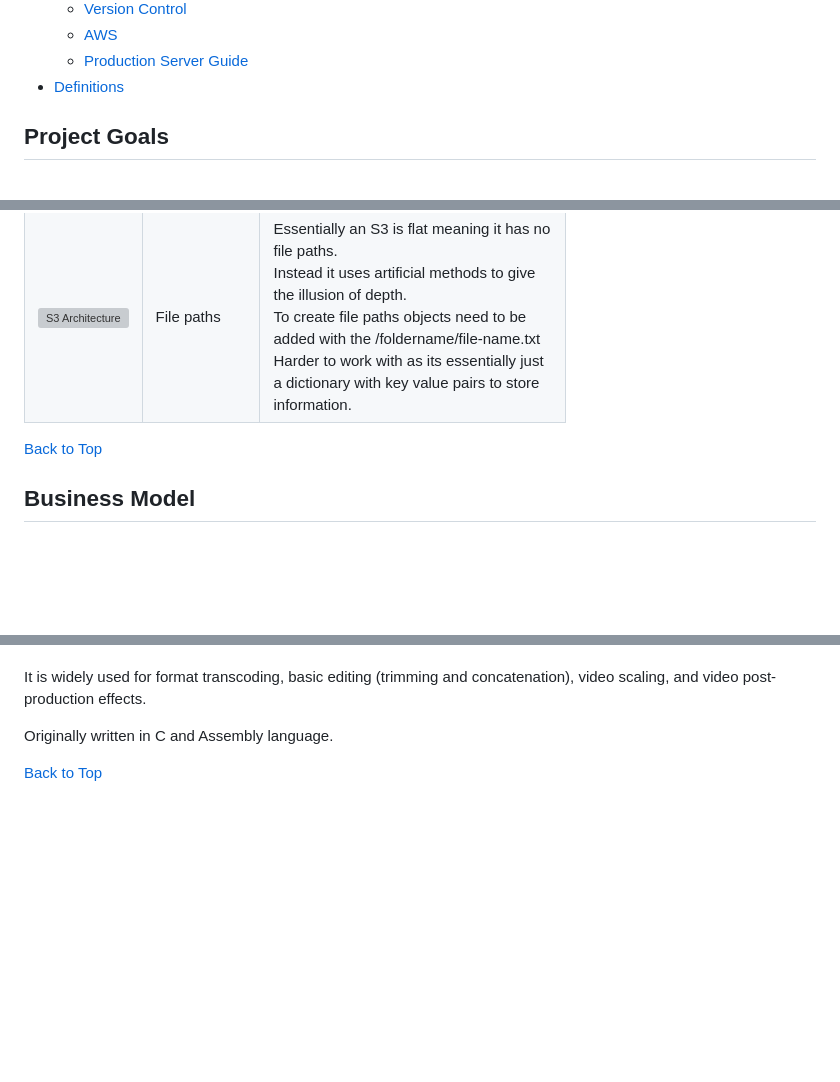
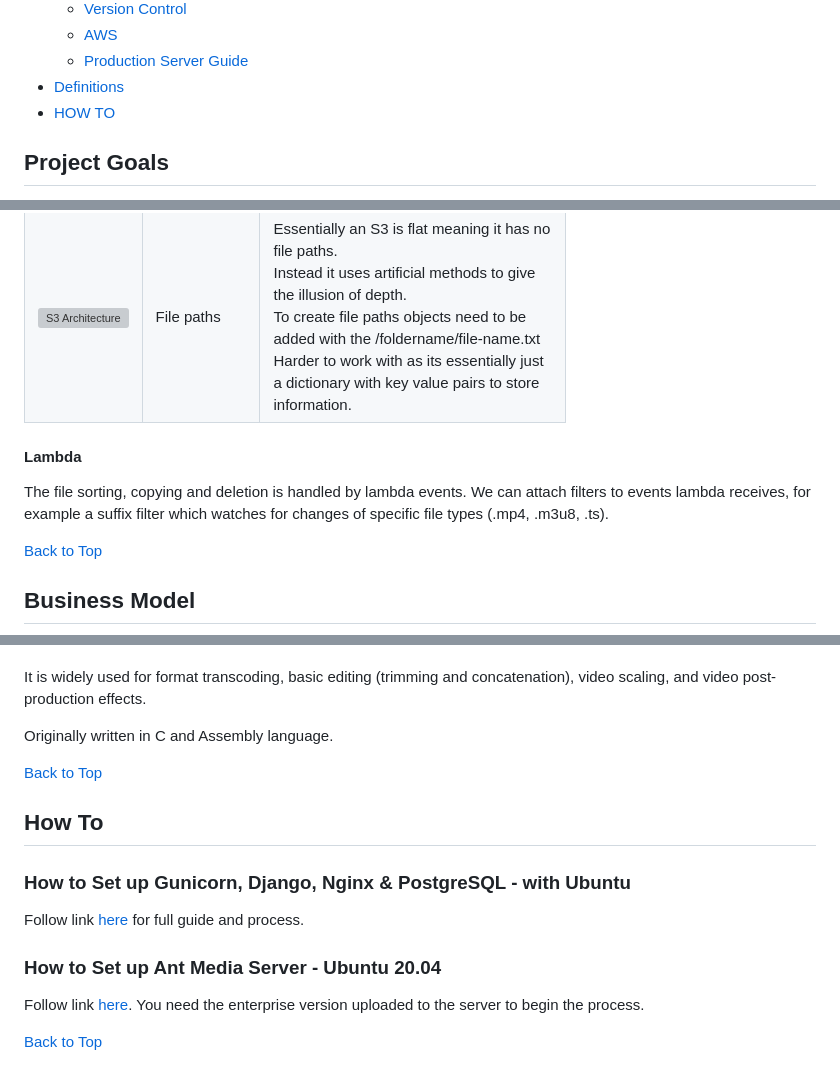
Before and after one commit to KristianColville1/mp4-url-recorder, a Markdown page: README.md, 3 parts joined by grey strips. GitHub-like rendering; blank space fills up the shorter version; grey boxes are pictures that could not be loaded.

Commit message:
Update how to section

```diff
--- a/README.md
+++ b/README.md
@@ -39,6 +39,7 @@ Project Owners: Kristian Colville, Declan O'Sullivan
   * [AWS](#aws)
   * [Production Server Guide](#production-server-guide)
 * [Definitions](#definitions)
+* [HOW TO](#how-to)
 
 ## Project Goals
 
@@ -145,6 +146,11 @@ Stream Selection
 | ------------------------------------------------------- | ------------- | --------------------------------------------------------------------------------------------------------------------------------------------------------------------------------------------------------------------------------------------------------------------------------------------------------------------------------------------------------------------------------------------------------------------- |
 | ![S3 Design](documentation/img/s3-data-transfer.png)      | Data Transfer | We currently have a file architecture issue<br />I am researching using AWS Lambdas<br />in order to sort the data properly. <br />Click here for [resources](https://stackoverflow.com/questions/74324422/automatically-move-object-from-one-s3-bucket-to-another) for lambdas. <br />Click here for [resources](https://stackoverflow.com/questions/30161700/move-files-between-two-aws-s3-buckets-using-boto3) on boto3. |
 | ![S3 Architecture](documentation/img/s3-architecture.png) | File paths    | Essentially an S3 is flat meaning it has no<br />file paths.<br />Instead it uses artificial methods to give<br />the illusion of depth.<br />To create file paths objects need to be <br />added with the /foldername/file-name.txt<br />Harder to work with as its essentially just <br />a dictionary with key value pairs to store<br />information.                                                            |
+
+#### Lambda
+
+The file sorting, copying and deletion is handled by lambda events. We can attach filters to events lambda receives, for example a suffix filter which watches for changes of specific file types (.mp4, .m3u8, .ts).
+
 
 [Back to Top](#table-of-contents)
 
@@ -320,3 +326,15 @@ It is widely used for format transcoding, basic editing (trimming and concatenat
 Originally written in C and Assembly language.
 
 [Back to Top](#table-of-contents)
+
+## How To
+
+### How to Set up Gunicorn, Django, Nginx & PostgreSQL - with Ubuntu
+
+Follow link [here](https://www.digitalocean.com/community/tutorials/how-to-set-up-django-with-postgres-nginx-and-gunicorn-on-ubuntu-22-04) for full guide and process.
+
+### How to Set up Ant Media Server - Ubuntu 20.04
+
+Follow link [here](https://antmedia.io/docs/). You need the enterprise version uploaded to the server to begin the process.
+
+[Back to Top](#table-of-contents)
```
